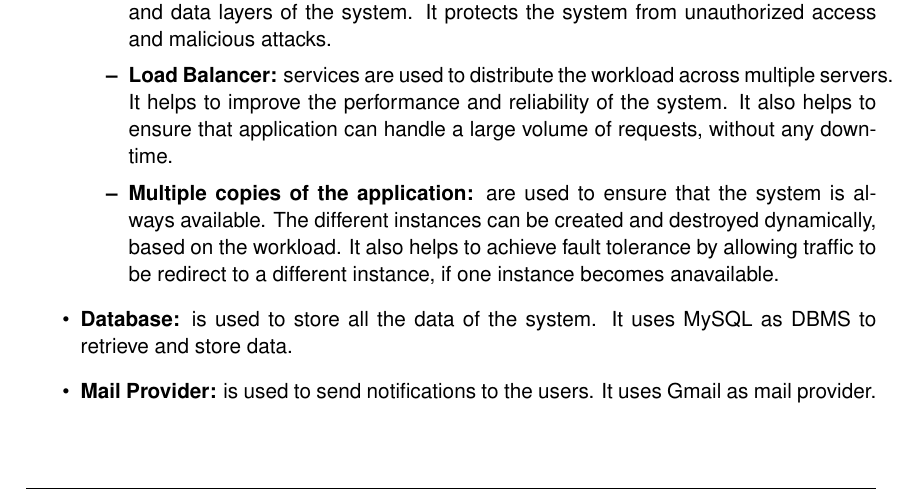
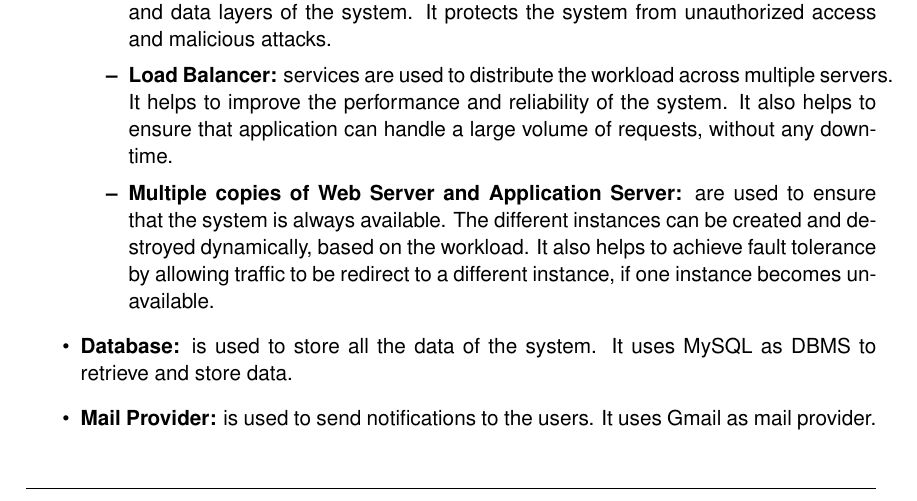
Before and after one commit to antilupovolante/MassaraNguyenBaNicotri, a LaTeX book (DD/DD.tex, which reads DD/chapters/02_architectural_design.tex): part of page 12 of 18, cut so that both start at the same text. Compiled offline with pdfLaTeX.

Commit message:
minor fix

```diff
--- a/DD/chapters/02_architectural_design.tex
+++ b/DD/chapters/02_architectural_design.tex
@@ -98,7 +98,7 @@ The deployment diagram offers a more detailed view over the hardware and softwar
     \begin{itemize}
         \item  \textbf{Firewall:} devices are used to protect and filter incoming connections to the logic and data layers of the system. It protects the system from unauthorized access and malicious attacks.
         \item  \textbf{Load Balancer:} services are used to distribute the workload across multiple servers. It helps to improve the performance and reliability of the system. It also helps to ensure that application can handle a large volume of requests, without any downtime.
-        \item  \textbf{Multiple copies of the application:} are used to ensure that the system is always available. The different instances can be created and destroyed dynamically, based on the workload. It also helps to achieve fault tolerance by allowing traffic to be redirect to a different instance, if one instance becomes anavailable.
+        \item  \textbf{Multiple copies of Web Server and Application Server:} are used to ensure that the system is always available. The different instances can be created and destroyed dynamically, based on the workload. It also helps to achieve fault tolerance by allowing traffic to be redirect to a different instance, if one instance becomes unavailable.
     \end{itemize}
     \item   \textbf{Database:} is used to store all the data of the system. It uses MySQL as DBMS to retrieve and store data.
     \item   \textbf{Mail Provider: }is used to send notifications to the users. It uses Gmail as mail provider.
```
